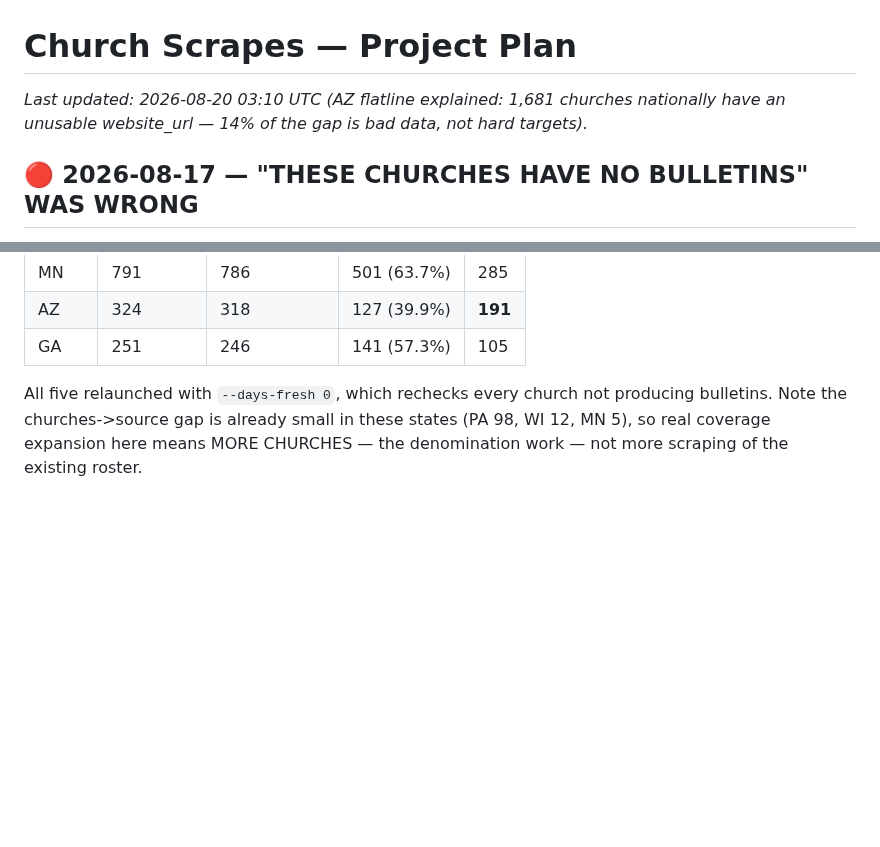
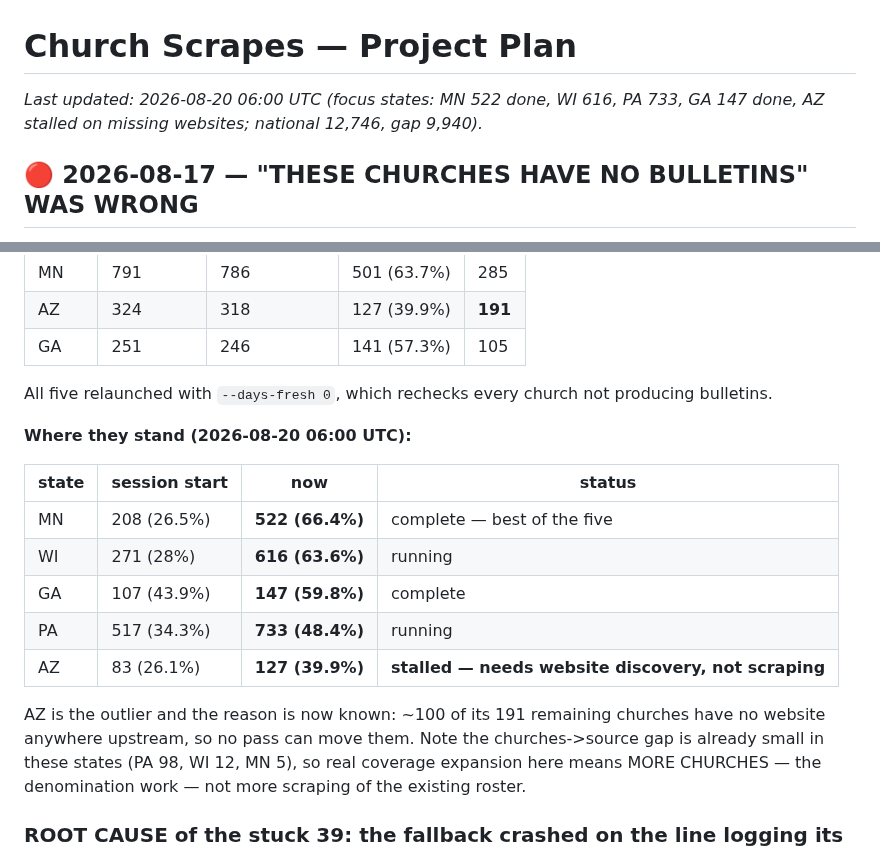
Before and after one commit to benashkar/catholic-mass-times-scraper, a Markdown page: PROJECT_PLAN.md, 2 parts joined by grey strips. GitHub-like rendering; blank space fills up the shorter version.

Commit message:
Plan: focus-state standings — MN and GA complete, WI and PA climbing
MN 208 -> 522 (66.4%, best of the five), WI 271 -> 616, PA 517 -> 733,
GA 107 -> 147. National 12,746, gap 9,940.

AZ is the outlier at 127 and the reason is established rather than
guessed: ~100 of its 191 remaining churches have no website anywhere
upstream, so no scraping pass can move it.

Co-Authored-By: Claude Opus 5 (1M context) <noreply@anthropic.com>
Claude-Session: https://claude.ai/code/session_01EqDZUBRNkeDxmVBhK1CAoT

```diff
--- a/PROJECT_PLAN.md
+++ b/PROJECT_PLAN.md
@@ -1,6 +1,6 @@
 # Church Scrapes — Project Plan
 
-_Last updated: 2026-08-20 03:10 UTC (AZ flatline explained: 1,681 churches nationally have an unusable website_url — 14% of the gap is bad data, not hard targets)._
+_Last updated: 2026-08-20 06:00 UTC (focus states: MN 522 done, WI 616, PA 733, GA 147 done, AZ stalled on missing websites; national 12,746, gap 9,940)._
 
 ## 🔴 2026-08-17 — "THESE CHURCHES HAVE NO BULLETINS" WAS WRONG
 
@@ -239,6 +239,19 @@ Completion time is not enough.
 | GA | 251 | 246 | 141 (57.3%) | 105 |
 
 All five relaunched with `--days-fresh 0`, which rechecks every church not producing bulletins.
+
+**Where they stand (2026-08-20 06:00 UTC):**
+
+| state | session start | now | status |
+|---|---|---|---|
+| MN | 208 (26.5%) | **522 (66.4%)** | complete — best of the five |
+| WI | 271 (28%) | **616 (63.6%)** | running |
+| GA | 107 (43.9%) | **147 (59.8%)** | complete |
+| PA | 517 (34.3%) | **733 (48.4%)** | running |
+| AZ | 83 (26.1%) | **127 (39.9%)** | **stalled — needs website discovery, not scraping** |
+
+AZ is the outlier and the reason is now known: ~100 of its 191 remaining churches have no website
+anywhere upstream, so no pass can move them.
 Note the churches->source gap is already small in these states (PA 98, WI 12, MN 5), so real
 coverage expansion here means MORE CHURCHES — the denomination work — not more scraping of the
 existing roster.
```
